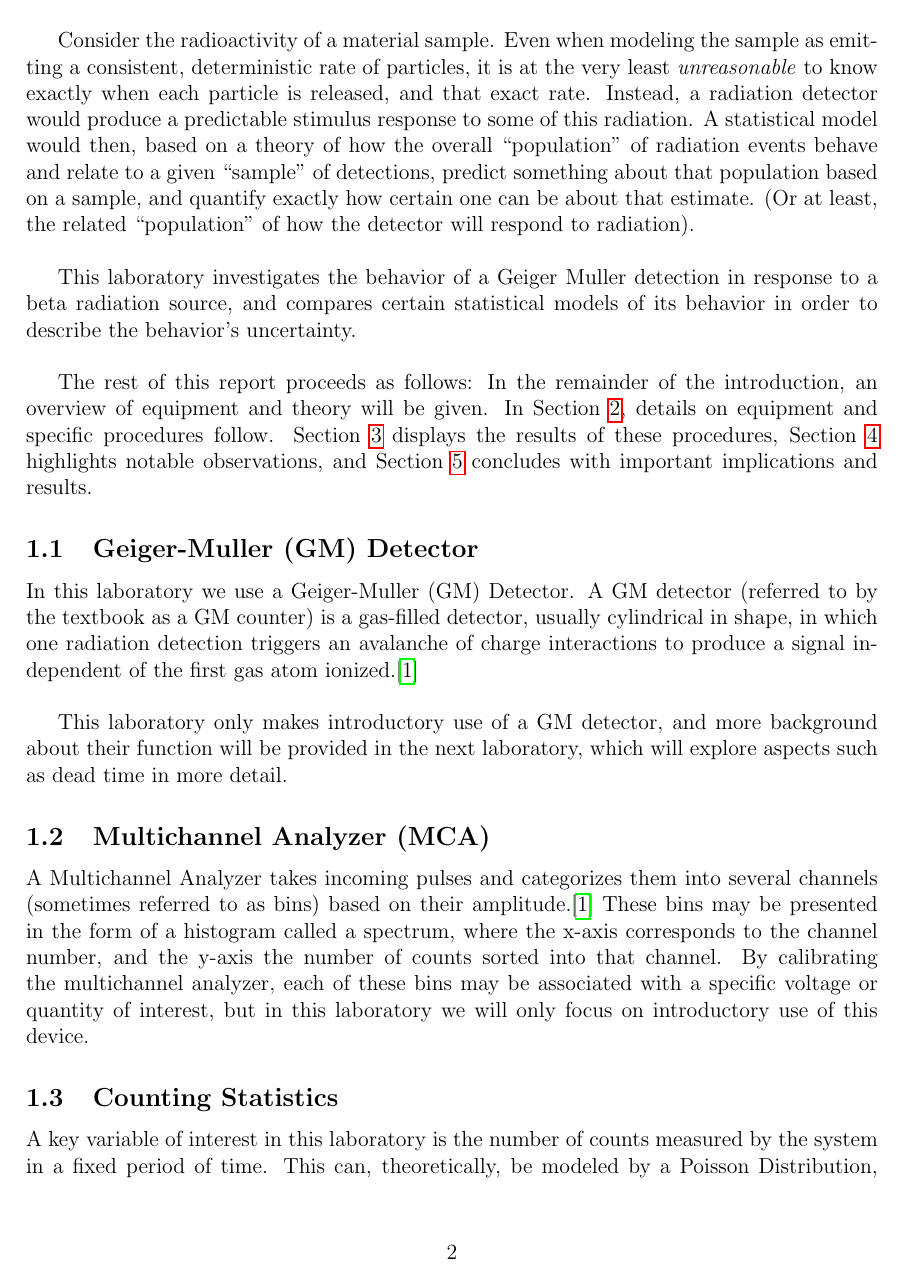
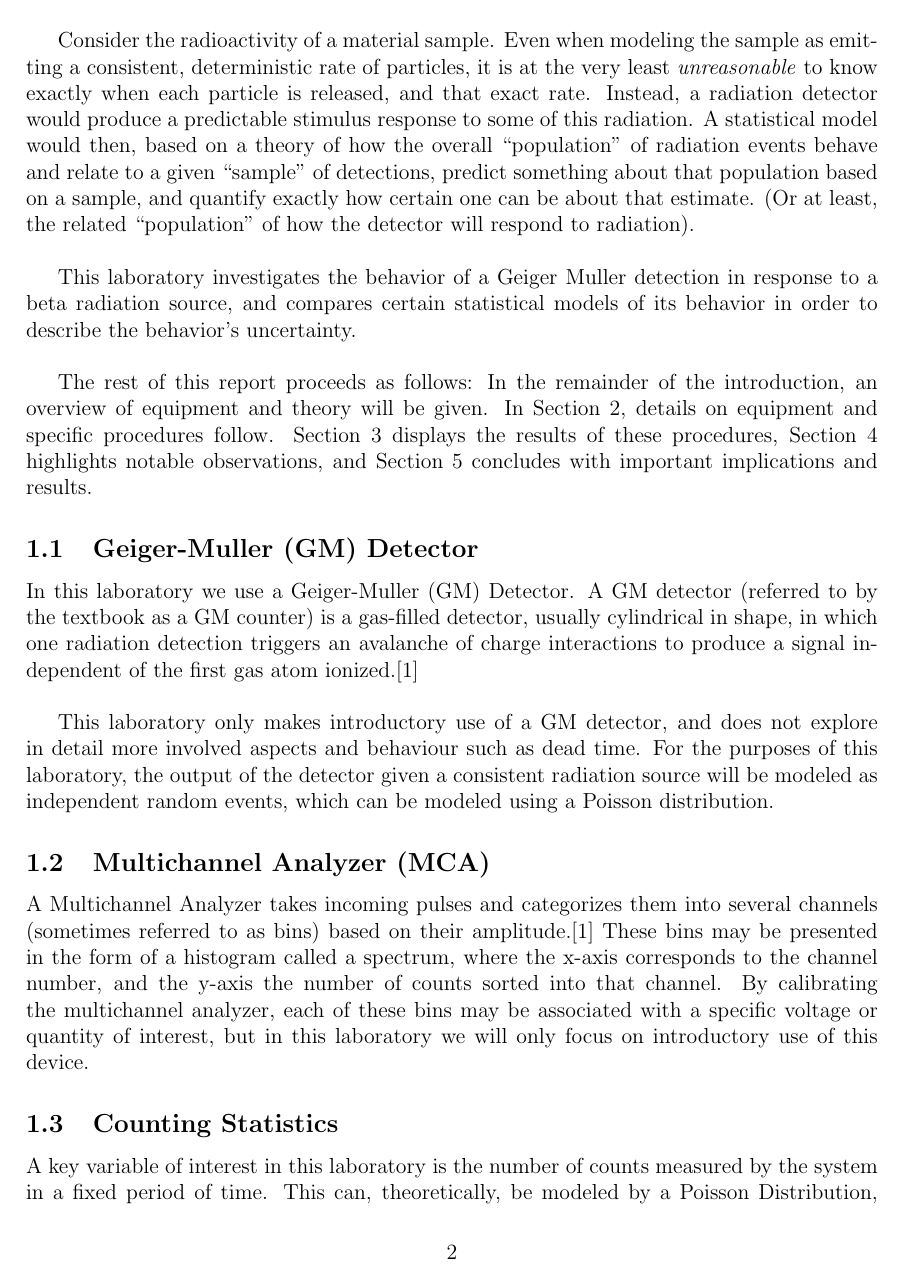
Before and after one commit to osanstrong/451-report2, a LaTeX paper (main.tex): page 4 of 19. Compiled offline with pdfLaTeX.

Commit message:
updated gm intro to make independent from future lab reports

```diff
--- a/main.tex
+++ b/main.tex
@@ -21,7 +21,7 @@
 
 \usepackage{placeins} % FloatBarrier
 \usepackage{amsmath} % align
-\usepackage{hyperref} % URLS
+\usepackage[hidelinks]{hyperref} % URLS
 \usepackage{enumitem} % fine control over table listings
 
 %%%% Shorthands
@@ -77,7 +77,7 @@ Section~\ref{sec:results} displays the results of these procedures, Section~\ref
 In this laboratory we use a Geiger-Muller (GM) Detector.
 A GM detector (referred to by the textbook as a GM counter) is a gas-filled detector, usually cylindrical in shape, in which one radiation detection triggers an avalanche of charge interactions to produce a signal independent of the first gas atom ionized.\cite{tsoulfanidis_measurement_2015} \\
 
-This laboratory only makes introductory use of a GM detector, and more background about their function will be provided in the next laboratory, which will explore aspects such as dead time in more detail.
+This laboratory only makes introductory use of a GM detector, and does not explore in detail more involved aspects and behaviour such as dead time. For the purposes of this laboratory, the output of the detector given a consistent radiation source will be modeled as independent random events, which can be modeled using a Poisson distribution.
 
 \subsection{Multichannel Analyzer (MCA)}
 A Multichannel Analyzer takes incoming pulses and categorizes them into several channels (sometimes referred to as bins) based on their amplitude.\cite{tsoulfanidis_measurement_2015}
```
